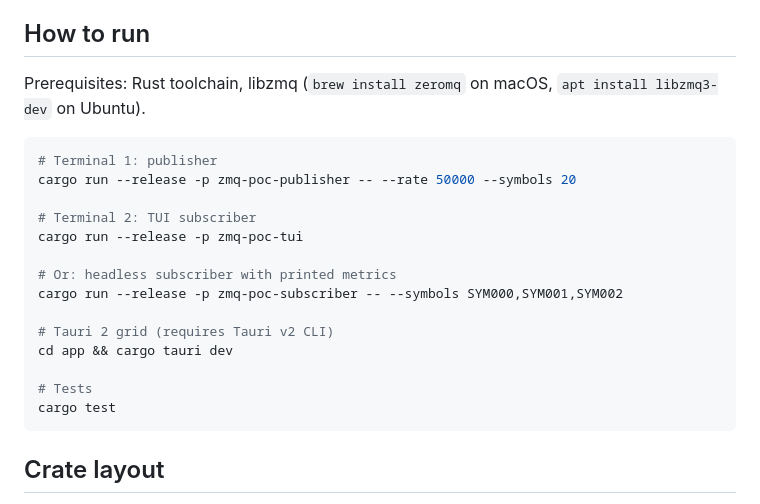
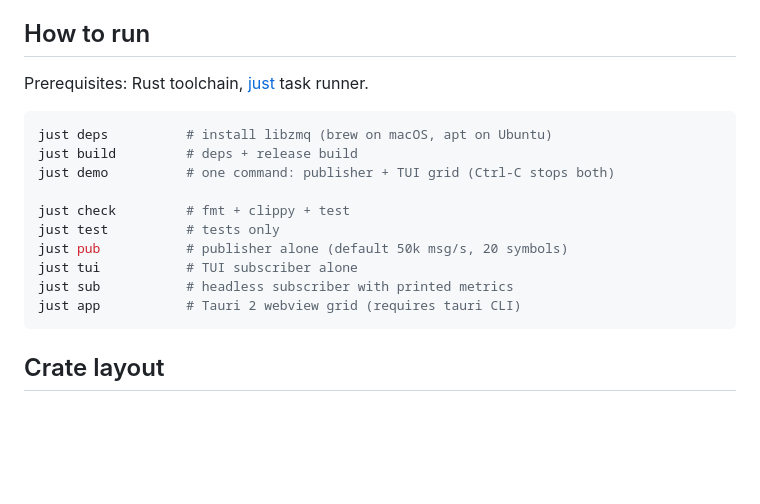
Before and after one commit to johncarmack1984/zero-mq-poc, a Markdown page: README.md, the part around the change. Rendered like a GitHub page; blank space fills up the shorter version.

Commit message:
Replace how-to-run section with just commands

````diff
--- a/README.md
+++ b/README.md
@@ -56,23 +56,19 @@ The policy is deliberate drop, not block. A stale tick is worthless in a trading
 
 ## How to run
 
-Prerequisites: Rust toolchain, libzmq (`brew install zeromq` on macOS, `apt install libzmq3-dev` on Ubuntu).
+Prerequisites: Rust toolchain, [just](https://github.com/casey/just) task runner.
 
 ```bash
-# Terminal 1: publisher
-cargo run --release -p zmq-poc-publisher -- --rate 50000 --symbols 20
+just deps          # install libzmq (brew on macOS, apt on Ubuntu)
+just build         # deps + release build
+just demo          # one command: publisher + TUI grid (Ctrl-C stops both)
 
-# Terminal 2: TUI subscriber
-cargo run --release -p zmq-poc-tui
-
-# Or: headless subscriber with printed metrics
-cargo run --release -p zmq-poc-subscriber -- --symbols SYM000,SYM001,SYM002
-
-# Tauri 2 grid (requires Tauri v2 CLI)
-cd app && cargo tauri dev
-
-# Tests
-cargo test
+just check         # fmt + clippy + test
+just test          # tests only
+just pub           # publisher alone (default 50k msg/s, 20 symbols)
+just tui           # TUI subscriber alone
+just sub           # headless subscriber with printed metrics
+just app           # Tauri 2 webview grid (requires tauri CLI)
 ```
 
 ## Crate layout
````
